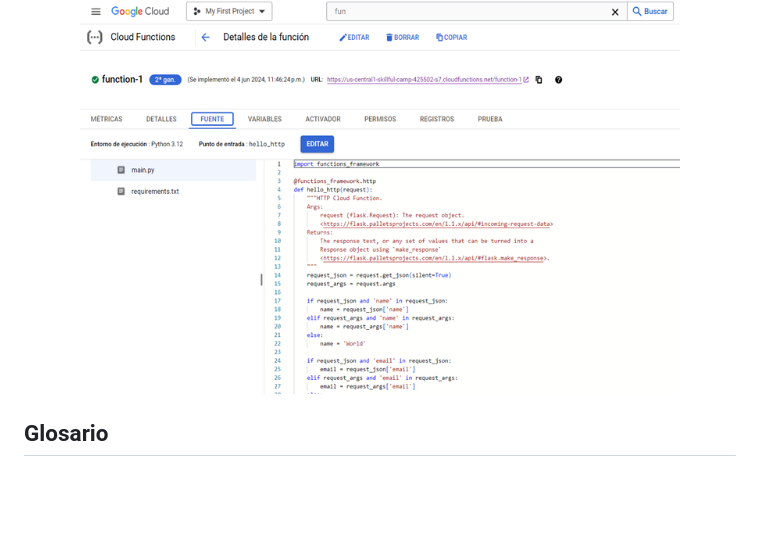
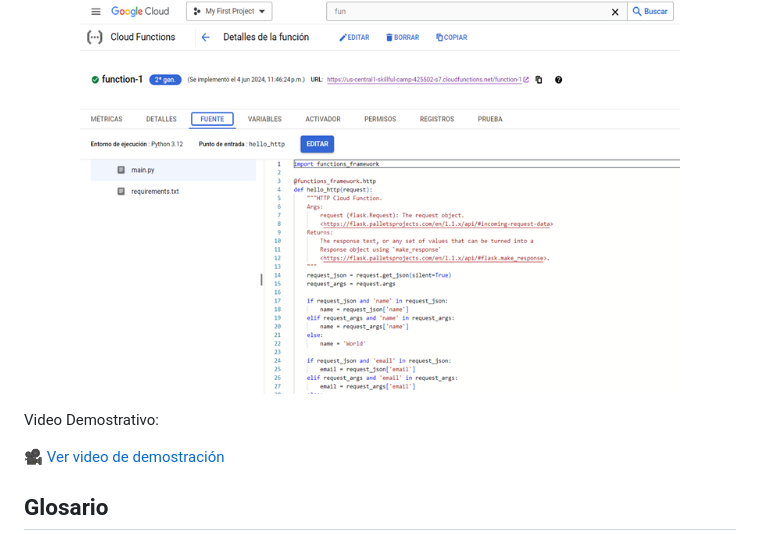
Before and after one commit to alanro21/Arquitectura-Serverless, a Markdown page: README.md, the part around the change. Drawn GitHub-style; blank space fills up the shorter version.

```diff
--- a/README.md
+++ b/README.md
@@ -121,6 +121,11 @@ Para la creacion de la aplicacion web usamos las siguientes tecnologias:
   <img src="imagen/CloudFunctions.png" width="600">
 </p>
 
+Video Demostrativo:
+
+ [🎥 Ver video de demostración](https://youtu.be/_6IrMyfibI0)
+
+
 ## Glosario
 
 * Solicitudes HTTP:
```
